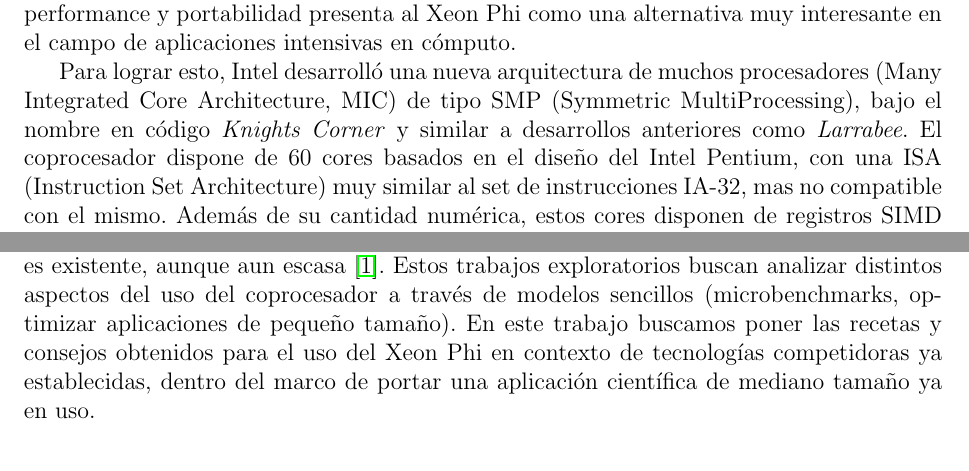
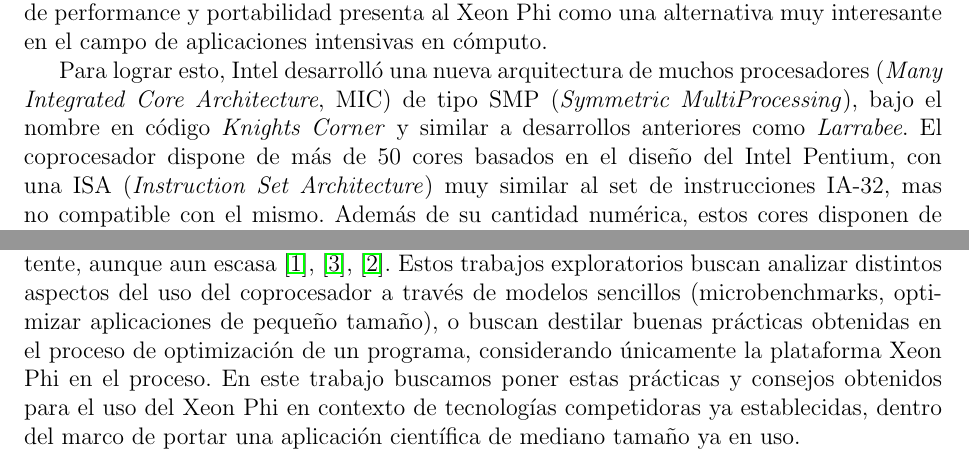
Before and after one commit to manuelF/tesis, a LaTeX document (paper/paper.tex, which reads paper/xeon-phi.tex): two parts of page 4 of 16 before the commit and two parts of page 4 of 17 after it, joined at a grey line, cut so that both start at the same text. Compiled offline with pdfLaTeX.

Commit message:
Mas introduccion y referencias del xeon phi

```diff
--- a/paper/xeon-phi.tex
+++ b/paper/xeon-phi.tex
@@ -13,10 +12,9 @@
 el Xeon Phi es presentado como mucho menor por parte de Intel. Esta combinación de performance y portabilidad
 presenta al Xeon Phi como una alternativa muy interesante en el campo de aplicaciones intensivas en cómputo.
 
-Para lograr esto, Intel desarroll\'o una nueva arquitectura de muchos procesadores (Many Integrated Core Architecture, MIC) de
-tipo SMP (Symmetric MultiProcessing), bajo el nombre en código \textit{Knights Corner} y similar a desarrollos anteriores como \textit{Larrabee}. El coprocesador dispone de 60 cores basados
-en el dise\~no del Intel Pentium, con una ISA (Instruction Set Architecture) muy similar al set de instrucciones IA-32, mas no compatible con el mismo. Además de su cantidad
-numérica, estos cores disponen de registros SIMD (Single Instruction Multiple Data) de 512 bits (el doble de tamaño que los registros de 256
+Para lograr esto, Intel desarroll\'o una nueva arquitectura de muchos procesadores (\textit{Many Integrated Core Architecture}, MIC) de
+tipo SMP (\textit{Symmetric MultiProcessing}), bajo el nombre en código \textit{Knights Corner} y similar a desarrollos anteriores como \textit{Larrabee}. El coprocesador dispone de más de 50 cores basados en el dise\~no del Intel Pentium, con una ISA (\textit{Instruction Set Architecture}) muy similar al set de instrucciones IA-32, mas no compatible con el mismo. Además de su cantidad
+numérica, estos cores disponen de registros SIMD (\textit{Single Instruction Multiple Data}) de 512 bits (el doble de tamaño que los registros de 256
 bits que disponen los procesadores de Intel existentes en el set de instrucciones AVX de x86). Esto implica que programas
 que ya explotan fuertemente el paralelismo a nivel datos y a nivel \textit{threads} de computo debieran poder hacer uso de
 estas nuevas prestaciones con una recompilación del c\'odigo de la aplicaci\'on. Adicionalmente el coprocesador puede usarse para que el
@@ -32,5 +28,4 @@
 
 Los detalles particulares de esta arquitectura y su impacto serán descriptos y analizados en capítulos posteriores.
-La literatura con respecto a esta plataforma en Q3 de 2014 es existente, aunque aun escasa~\cite{Fang}. Estos trabajos
-exploratorios buscan analizar distintos aspectos del uso del coprocesador a trav\'es de  modelos sencillos (microbenchmarks, optimizar aplicaciones de peque\~no tama\~no). En este trabajo buscamos
-poner las recetas y consejos obtenidos para el uso del Xeon Phi en contexto de tecnolog\'ias competidoras ya establecidas, dentro del marco de portar una aplicaci\'on cient\'ifica de mediano tama\~no ya en uso.
+La literatura con respecto a esta plataforma en Q3 de 2014 es existente, aunque aun escasa~\cite{Fang},~\cite{Pennycook},~\cite{Mielikainen}. Estos trabajos
+exploratorios buscan analizar distintos aspectos del uso del coprocesador a trav\'es de  modelos sencillos (microbenchmarks, optimizar aplicaciones de peque\~no tama\~no), o buscan destilar buenas prácticas obtenidas en el proceso de optimización de un programa, considerando \'unicamente la plataforma Xeon Phi en el proceso. En este trabajo buscamos poner estas prácticas y consejos obtenidos para el uso del Xeon Phi en contexto de tecnolog\'ias competidoras ya establecidas, dentro del marco de portar una aplicaci\'on cient\'ifica de mediano tama\~no ya en uso.
```
Also changed, not shown: paper/xeon-phi.tex (21 more changed lines).
